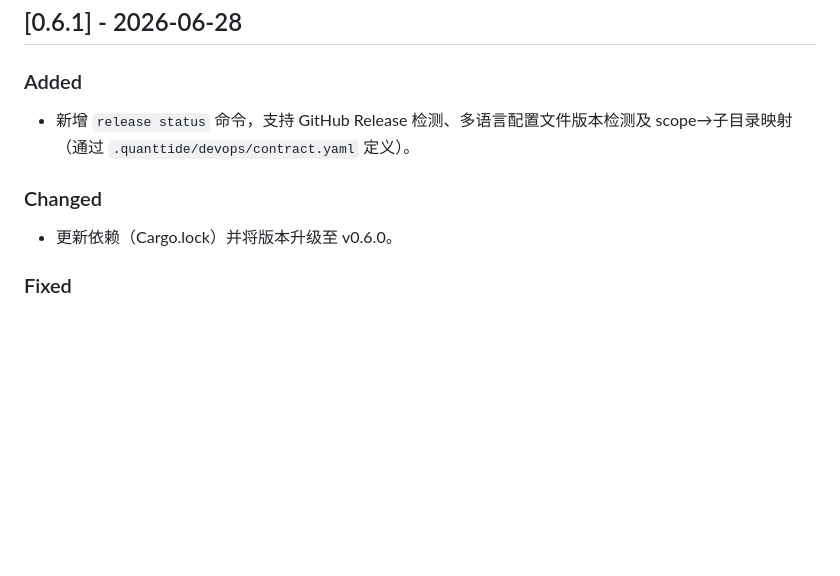
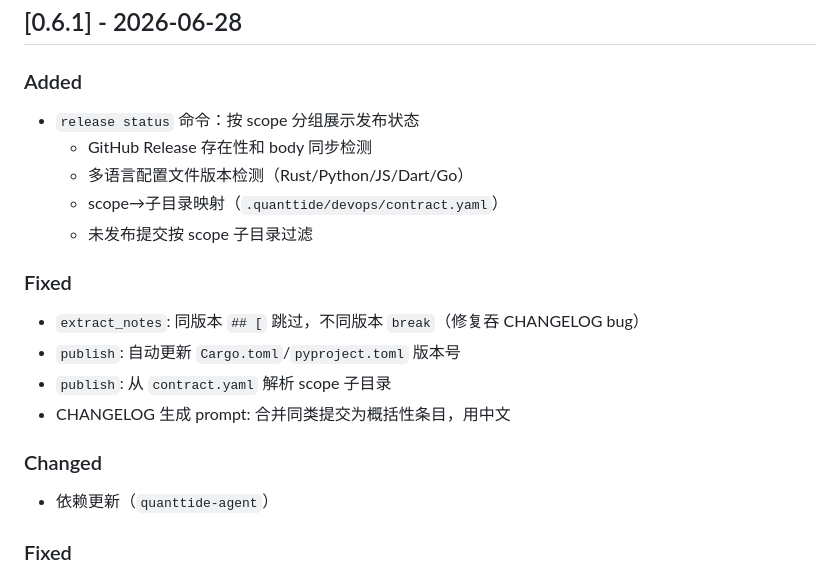
Before and after one commit to quanttide/qtcloud-devops, a Markdown page: src/cli/CHANGELOG.md, the part around the change. Rendered like a GitHub page; blank space fills up the shorter version.

Commit message:
docs: 修正 v0.6.1 CHANGELOG，更新 Release body

```diff
--- a/src/cli/CHANGELOG.md
+++ b/src/cli/CHANGELOG.md
@@ -3,10 +3,23 @@
 ## [0.6.1] - 2026-06-28
 
 ### Added
-- 新增 `release status` 命令，支持 GitHub Release 检测、多语言配置文件版本检测及 scope→子目录映射（通过 `.quanttide/devops/contract.yaml` 定义）。
+
+- `release status` 命令：按 scope 分组展示发布状态
+  - GitHub Release 存在性和 body 同步检测
+  - 多语言配置文件版本检测（Rust/Python/JS/Dart/Go）
+  - scope→子目录映射（`.quanttide/devops/contract.yaml`）
+  - 未发布提交按 scope 子目录过滤
+
+### Fixed
+
+- `extract_notes`: 同版本 `## [` 跳过，不同版本 `break`（修复吞 CHANGELOG bug）
+- `publish`: 自动更新 `Cargo.toml`/`pyproject.toml` 版本号
+- `publish`: 从 `contract.yaml` 解析 scope 子目录
+- CHANGELOG 生成 prompt: 合并同类提交为概括性条目，用中文
 
 ### Changed
-- 更新依赖（Cargo.lock）并将版本升级至 v0.6.0。
+
+- 依赖更新（`quanttide-agent`）
 
 ### Fixed
 - 修复 `release status` 命令的多项问题：按 scope 分组展示 tag 与未发布提交、子目录检查回退、配置文件检测优化、以 tag 为事实源等。
```
